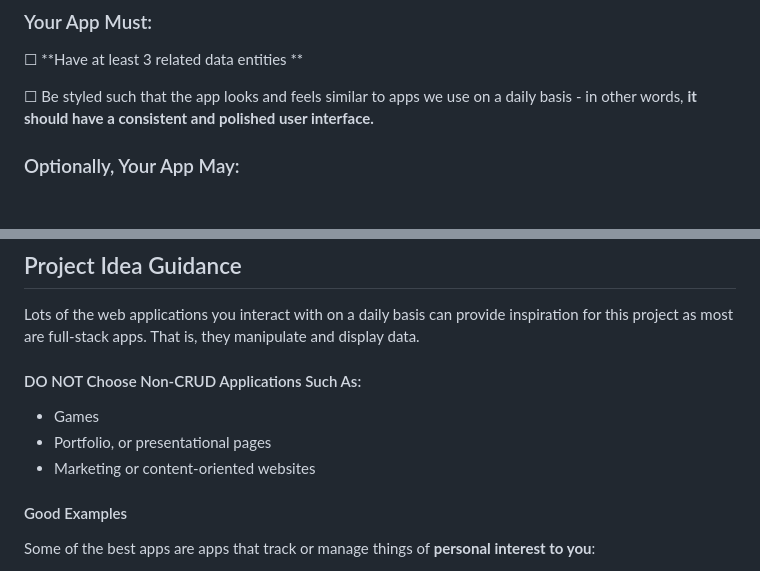
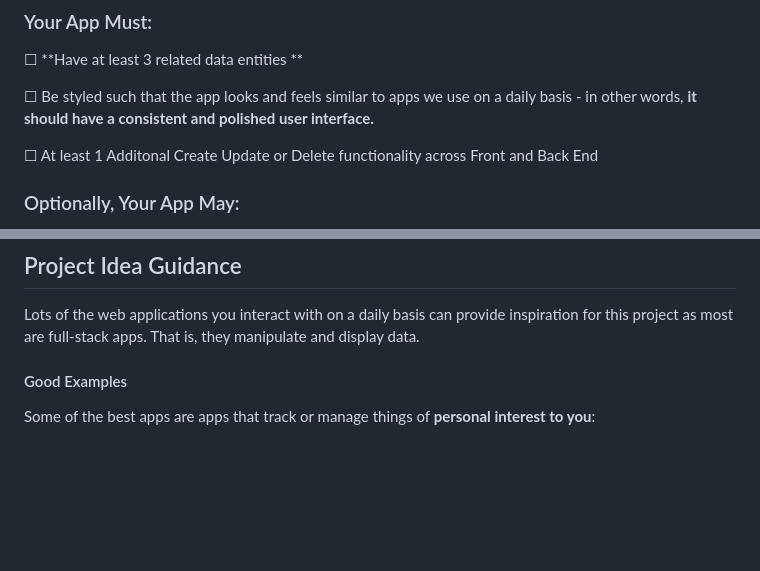
Before and after one commit to SEIR-0911/project_2, a Markdown page: README.md, 2 parts joined by grey strips. GitHub-like rendering; blank space fills up the shorter version.

```diff
--- a/README.md
+++ b/README.md
@@ -75,6 +75,8 @@ You will have a maximum of 10 minutes to present your project following these gu
 
 ☐ Be styled such that the app looks and feels similar to apps we use on a daily basis - in other words, **it should have a consistent and polished user interface.**
 
+☐ At least 1 Additonal Create Update or Delete functionality across Front and Back End
+
 ### Optionally, Your App May:
 
 ☐ Consume a third-party API.  If you choose to implement this option, it's likely that the data from the API will be a key data resource in your app, therefore it's important to consider how to implement whatever CRUD data operations will apply.  For example, how will data from the API find its way into your database?  Be sure to discuss with an instructor when planning your app's features.
@@ -122,11 +124,6 @@ You will have a maximum of 10 minutes to present your project following these gu
 
 Lots of the web applications you interact with on a daily basis can provide inspiration for this project as most are full-stack apps.  That is, they manipulate and display data.
 
-#### DO NOT Choose Non-CRUD Applications Such As:
-
-- Games
-- Portfolio, or presentational pages
-- Marketing or content-oriented websites
 
 #### Good Examples
 
```
